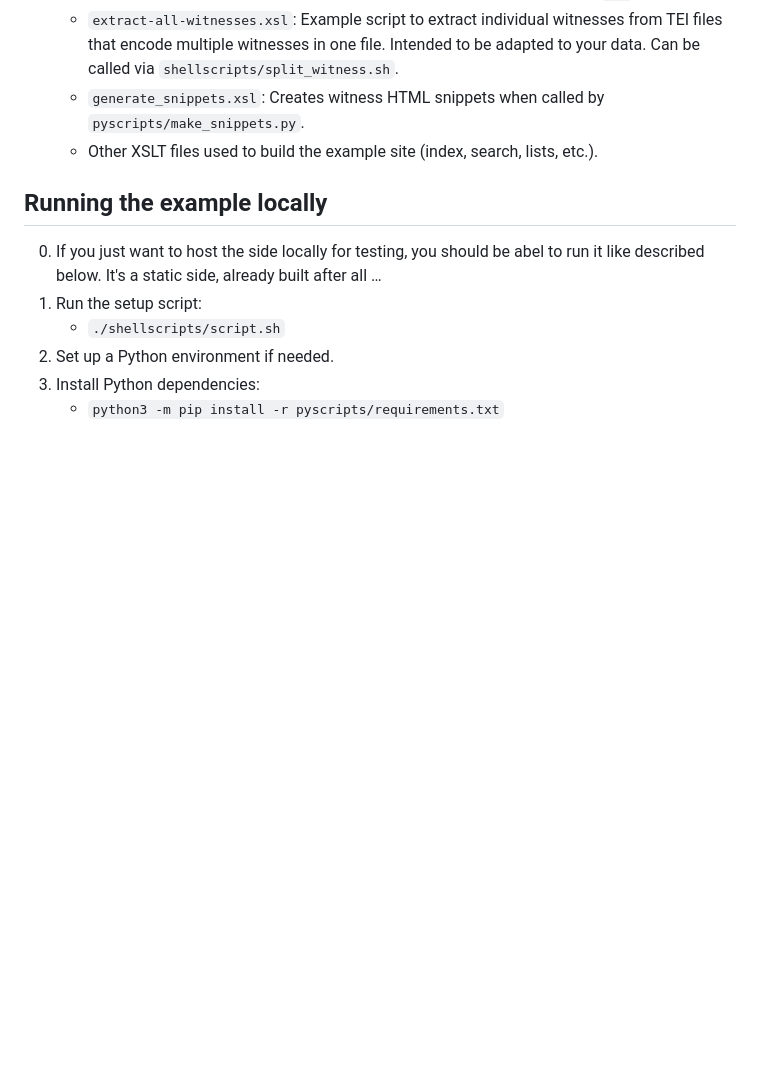
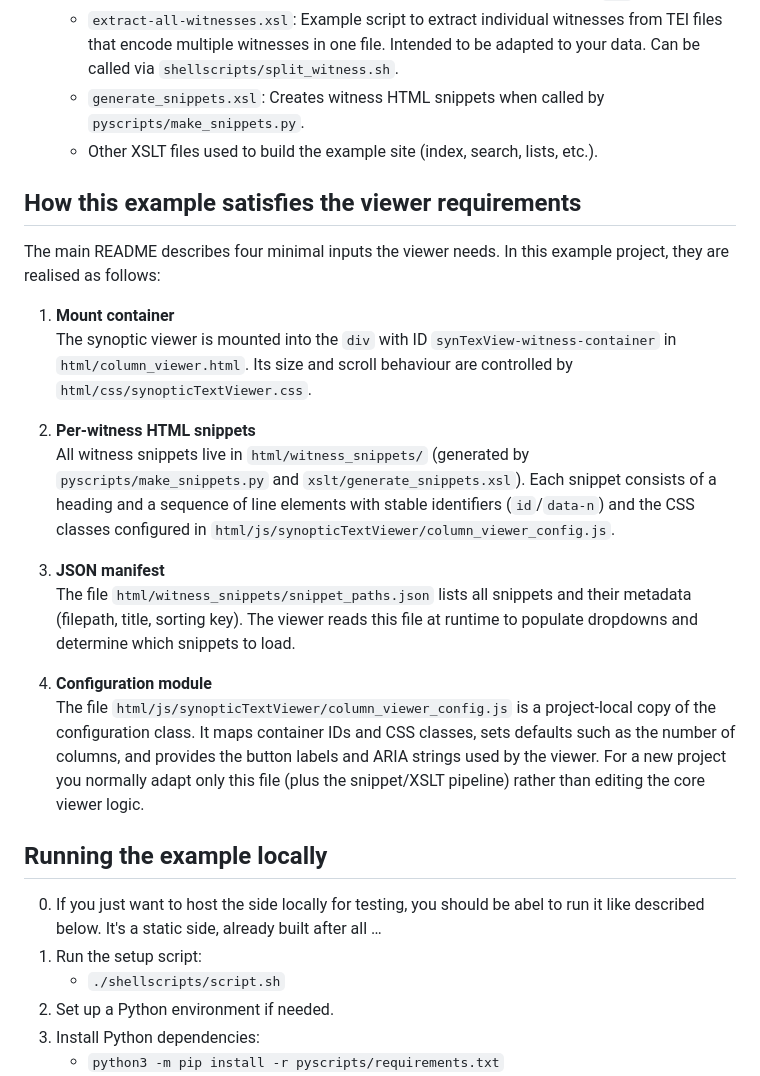
Before and after one commit to cfhaak/SynopticTextViewer, a Markdown page: example/README.md, the part around the change. GitHub-like rendering; blank space fills up the shorter version.

```diff
--- a/example/README.md
+++ b/example/README.md
@@ -34,6 +34,36 @@ Many files originate from [DSE-Static-Cookiecutter](https://github.com/acdh-oeaw
   - `generate_snippets.xsl`: Creates witness HTML snippets when called by `pyscripts/make_snippets.py`.
   - Other XSLT files used to build the example site (index, search, lists, etc.).
 
+## How this example satisfies the viewer requirements
+
+The main README describes four minimal inputs the viewer needs. In this
+example project, they are realised as follows:
+
+1. **Mount container**
+   The synoptic viewer is mounted into the `div` with ID
+   `synTexView-witness-container` in `html/column_viewer.html`. Its size and
+   scroll behaviour are controlled by `html/css/synopticTextViewer.css`.
+
+2. **Per‑witness HTML snippets**
+   All witness snippets live in `html/witness_snippets/` (generated by
+   `pyscripts/make_snippets.py` and `xslt/generate_snippets.xsl`). Each snippet
+   consists of a heading and a sequence of line elements with stable
+   identifiers (`id`/`data-n`) and the CSS classes configured in
+   `html/js/synopticTextViewer/column_viewer_config.js`.
+
+3. **JSON manifest**
+   The file `html/witness_snippets/snippet_paths.json` lists all snippets and
+   their metadata (filepath, title, sorting key). The viewer reads this file at
+   runtime to populate dropdowns and determine which snippets to load.
+
+4. **Configuration module**
+   The file `html/js/synopticTextViewer/column_viewer_config.js` is a
+   project-local copy of the configuration class. It maps container IDs and CSS
+   classes, sets defaults such as the number of columns, and provides the
+   button labels and ARIA strings used by the viewer. For a new project you
+   normally adapt only this file (plus the snippet/XSLT pipeline) rather than
+   editing the core viewer logic.
+
 ## Running the example locally
 0. If you just want to host the side locally for testing, you should be abel to run it like described below. It's a static side, already built after all …
 1. Run the setup script:
```
Also changed, not shown: README.md (+73 -16 lines).
